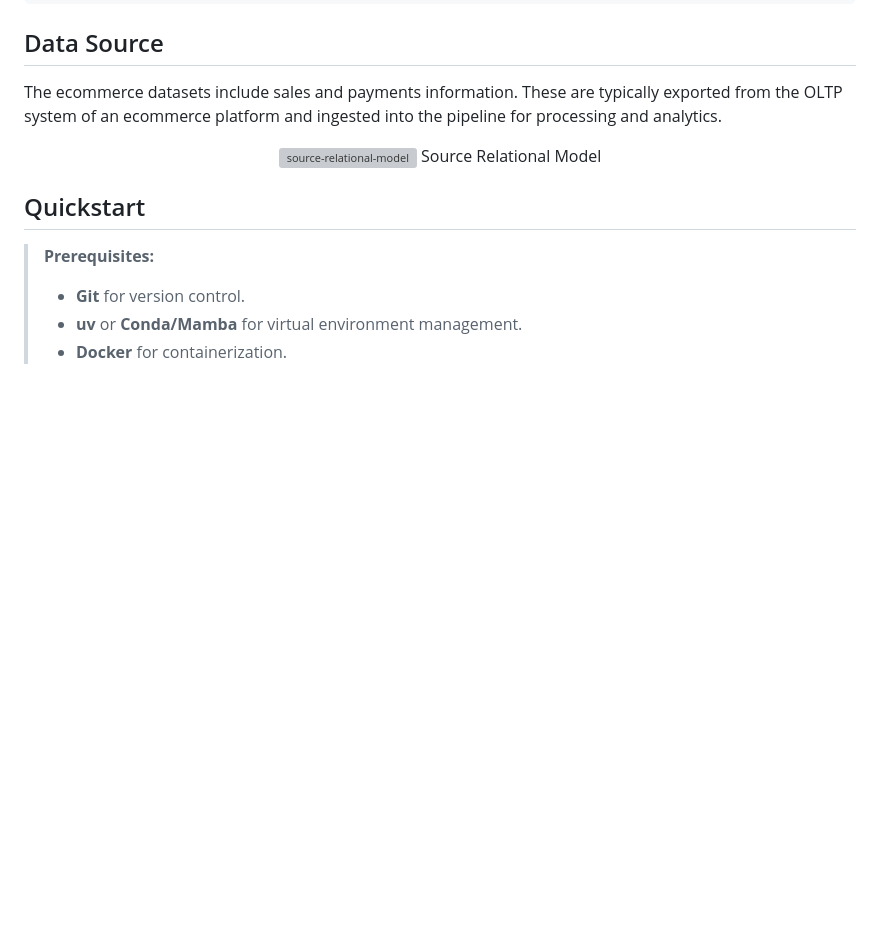
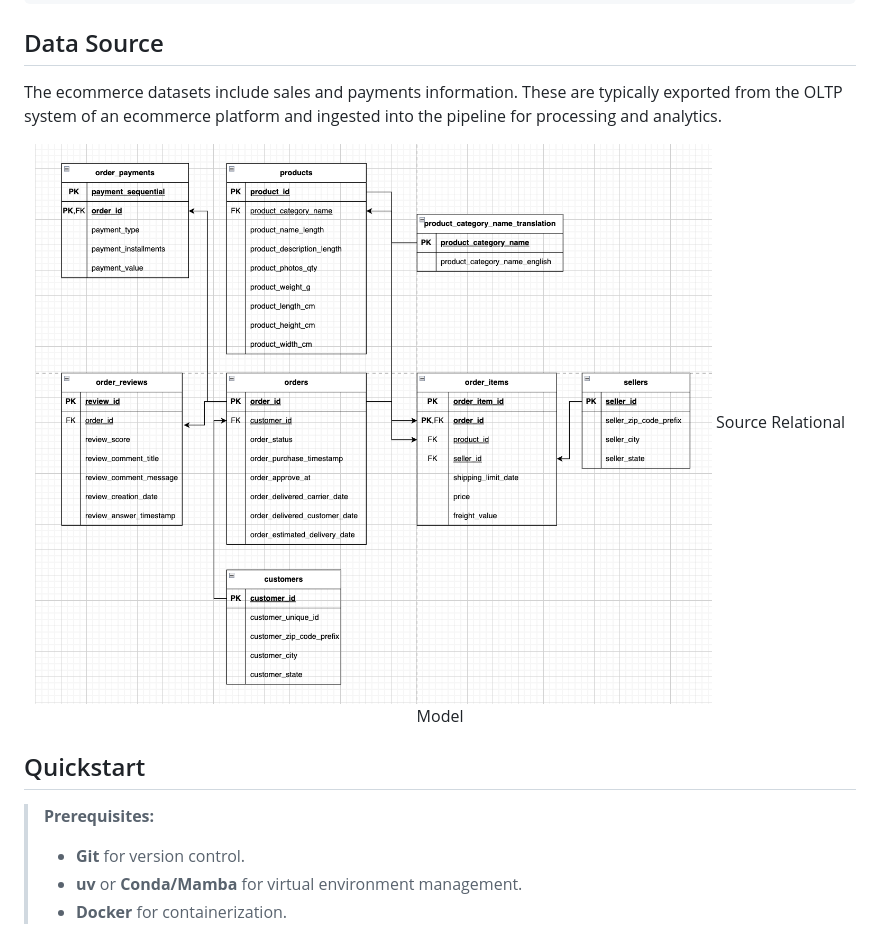
Before and after one commit to PhoenixPhungNguyen/ecommerce-data-pipeline, a Markdown page: README.md, the part around the change. GitHub-like rendering; pictures changed too: assets/diagrams/relational_model_diagram.png (added); blank space fills up the shorter version; grey boxes are pictures that could not be loaded.

Commit message:
update diagram

```diff
--- a/README.md
+++ b/README.md
@@ -57,7 +57,7 @@ This project demonstrates an ecommerce data pipeline that automates the extracti
 The ecommerce datasets include sales and payments information. These are typically exported from the OLTP system of an ecommerce platform and ingested into the pipeline for processing and analytics.
 
 <p align="center">
-    <img src="assets/diagrams/diagram.png" alt="source-relational-model" style="border-radius: 10px;">
+    <img src="assets/diagrams/relational_model_diagram.png" alt="source-relational-model" style="border-radius: 10px;">
     </br>
   Source Relational Model
 </p>
```
Also changed, not shown: assets/source_relational_model.png (deleted), 7 other files.
